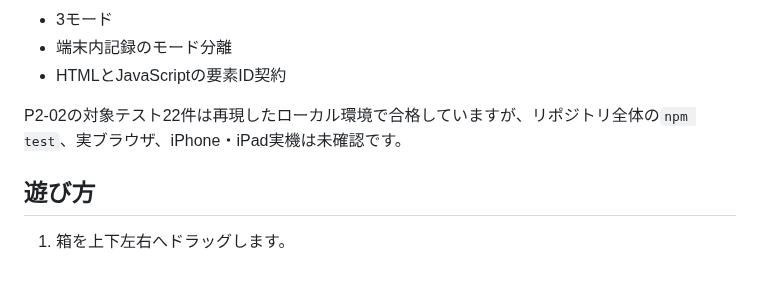
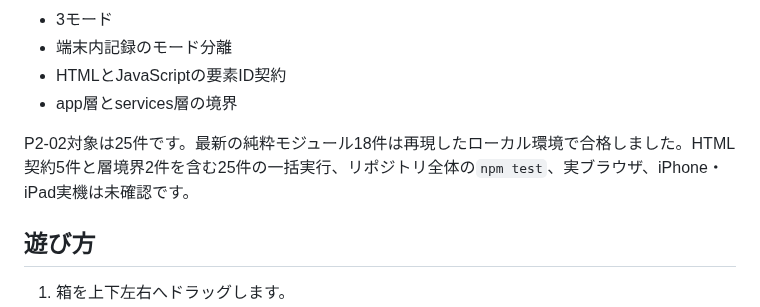
Before and after one commit to chameleonjp-lab/hakodase, a Markdown page: README.md, the part around the change. Drawn GitHub-style; blank space fills up the shorter version.

Commit message:
docs: report P2-02 verification accurately

```diff
--- a/README.md
+++ b/README.md
@@ -101,8 +101,9 @@ npm test
 - 3モード
 - 端末内記録のモード分離
 - HTMLとJavaScriptの要素ID契約
+- app層とservices層の境界
 
-P2-02の対象テスト22件は再現したローカル環境で合格していますが、リポジトリ全体の`npm test`、実ブラウザ、iPhone・iPad実機は未確認です。
+P2-02対象は25件です。最新の純粋モジュール18件は再現したローカル環境で合格しました。HTML契約5件と層境界2件を含む25件の一括実行、リポジトリ全体の`npm test`、実ブラウザ、iPhone・iPad実機は未確認です。
 
 ## 遊び方
 
```
